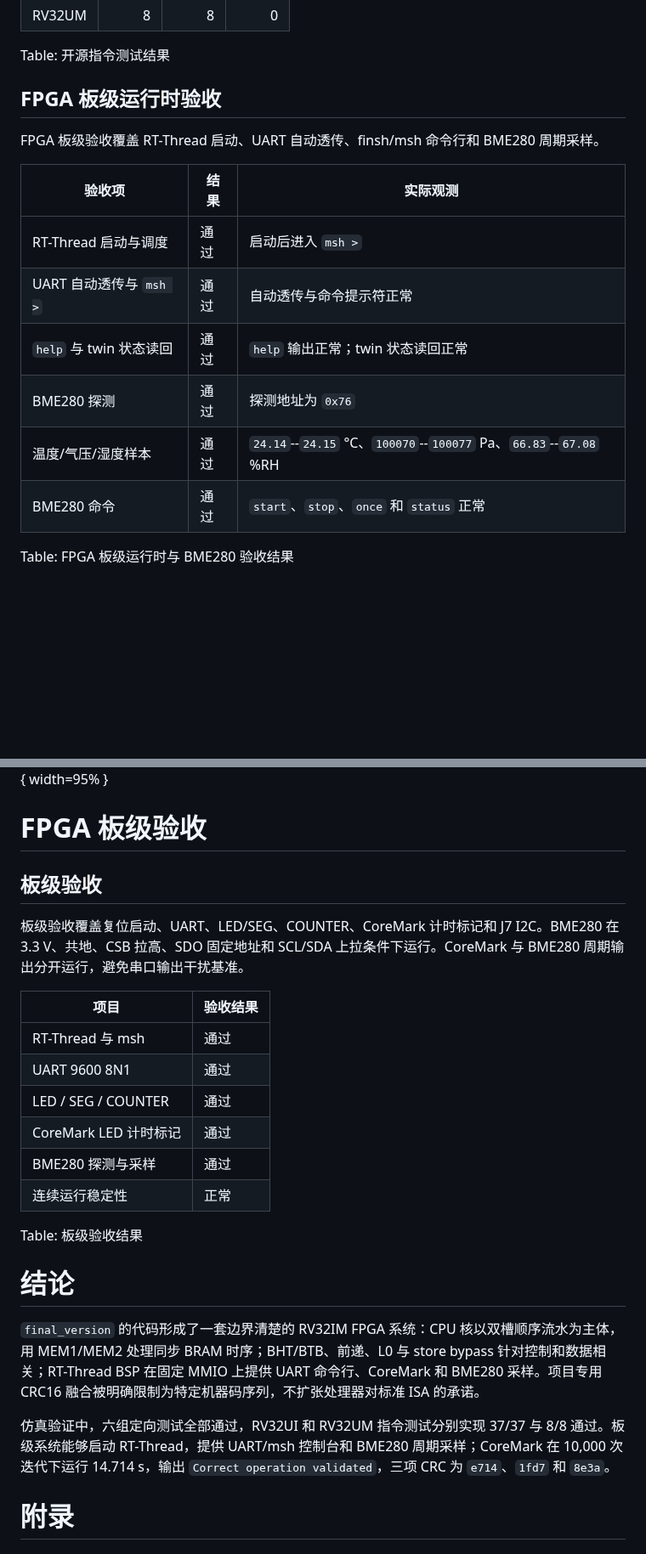
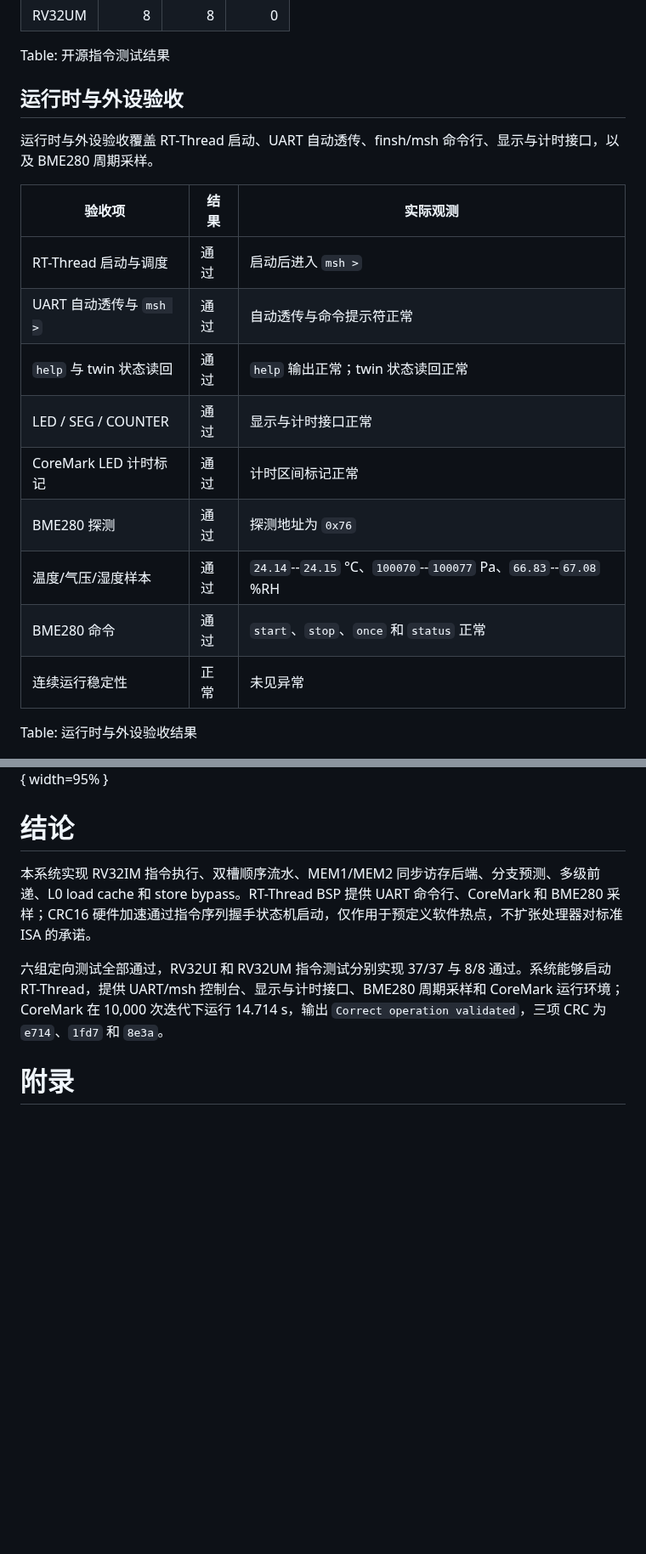
Before and after one commit to kas030/riscv-cpu, a Markdown page: docs/technical-report.md, 2 parts joined by grey strips. Shown at 85% size. GitHub-like rendering; blank space fills up the shorter version.

Commit message:
docs(report): 合并验证与验收章节

```diff
--- a/docs/technical-report.md
+++ b/docs/technical-report.md
@@ -520,20 +520,23 @@ Table: CPU-only 定向回归结果
 
 Table: 开源指令测试结果
 
-## FPGA 板级运行时验收
+## 运行时与外设验收
 
-FPGA 板级验收覆盖 RT-Thread 启动、UART 自动透传、finsh/msh 命令行和 BME280 周期采样。
+运行时与外设验收覆盖 RT-Thread 启动、UART 自动透传、finsh/msh 命令行、显示与计时接口，以及 BME280 周期采样。
 
 | 验收项 | 结果 | 实际观测 |
 | --- | --- | --- |
 | RT-Thread 启动与调度 | 通过 | 启动后进入 `msh >` |
 | UART 自动透传与 `msh >` | 通过 | 自动透传与命令提示符正常 |
 | `help` 与 twin 状态读回 | 通过 | `help` 输出正常；twin 状态读回正常 |
+| LED / SEG / COUNTER | 通过 | 显示与计时接口正常 |
+| CoreMark LED 计时标记 | 通过 | 计时区间标记正常 |
 | BME280 探测 | 通过 | 探测地址为 `0x76` |
 | 温度/气压/湿度样本 | 通过 | `24.14`--`24.15` °C、`100070`--`100077` Pa、`66.83`--`67.08` %RH |
 | BME280 命令 | 通过 | `start`、`stop`、`once` 和 `status` 正常 |
+| 连续运行稳定性 | 正常 | 未见异常 |
 
-Table: FPGA 板级运行时与 BME280 验收结果
+Table: 运行时与外设验收结果
 
 ![BME280 串口验收结果](assets/bme_test.png){ width=95% }
 
@@ -575,28 +577,11 @@ Table: FPGA 板级 CoreMark 正式成绩
 
 ![CoreMark 串口验收结果](assets/coremark_test.png){ width=95% }
 
-# FPGA 板级验收
-
-## 板级验收
-
-板级验收覆盖复位启动、UART、LED/SEG、COUNTER、CoreMark 计时标记和 J7 I2C。BME280 在 3.3 V、共地、CSB 拉高、SDO 固定地址和 SCL/SDA 上拉条件下运行。CoreMark 与 BME280 周期输出分开运行，避免串口输出干扰基准。
-
-| 项目 | 验收结果 |
-| --- | --- |
-| RT-Thread 与 msh | 通过 |
-| UART 9600 8N1 | 通过 |
-| LED / SEG / COUNTER | 通过 |
-| CoreMark LED 计时标记 | 通过 |
-| BME280 探测与采样 | 通过 |
-| 连续运行稳定性 | 正常 |
-
-Table: 板级验收结果
-
 # 结论
 
-`final_version` 的代码形成了一套边界清楚的 RV32IM FPGA 系统：CPU 核以双槽顺序流水为主体，用 MEM1/MEM2 处理同步 BRAM 时序；BHT/BTB、前递、L0 与 store bypass 针对控制和数据相关；RT-Thread BSP 在固定 MMIO 上提供 UART 命令行、CoreMark 和 BME280 采样。项目专用 CRC16 融合被明确限制为特定机器码序列，不扩张处理器对标准 ISA 的承诺。
+本系统实现 RV32IM 指令执行、双槽顺序流水、MEM1/MEM2 同步访存后端、分支预测、多级前递、L0 load cache 和 store bypass。RT-Thread BSP 提供 UART 命令行、CoreMark 和 BME280 采样；CRC16 硬件加速通过指令序列握手状态机启动，仅作用于预定义软件热点，不扩张处理器对标准 ISA 的承诺。
 
-仿真验证中，六组定向测试全部通过，RV32UI 和 RV32UM 指令测试分别实现 37/37 与 8/8 通过。板级系统能够启动 RT-Thread，提供 UART/msh 控制台和 BME280 周期采样；CoreMark 在 10,000 次迭代下运行 14.714 s，输出 `Correct operation validated`，三项 CRC 为 `e714`、`1fd7` 和 `8e3a`。
+六组定向测试全部通过，RV32UI 和 RV32UM 指令测试分别实现 37/37 与 8/8 通过。系统能够启动 RT-Thread，提供 UART/msh 控制台、显示与计时接口、BME280 周期采样和 CoreMark 运行环境；CoreMark 在 10,000 次迭代下运行 14.714 s，输出 `Correct operation validated`，三项 CRC 为 `e714`、`1fd7` 和 `8e3a`。
 
 # 附录
 
```
Also changed, not shown: other parts of docs/technical-report.md (+8 -9 lines).
